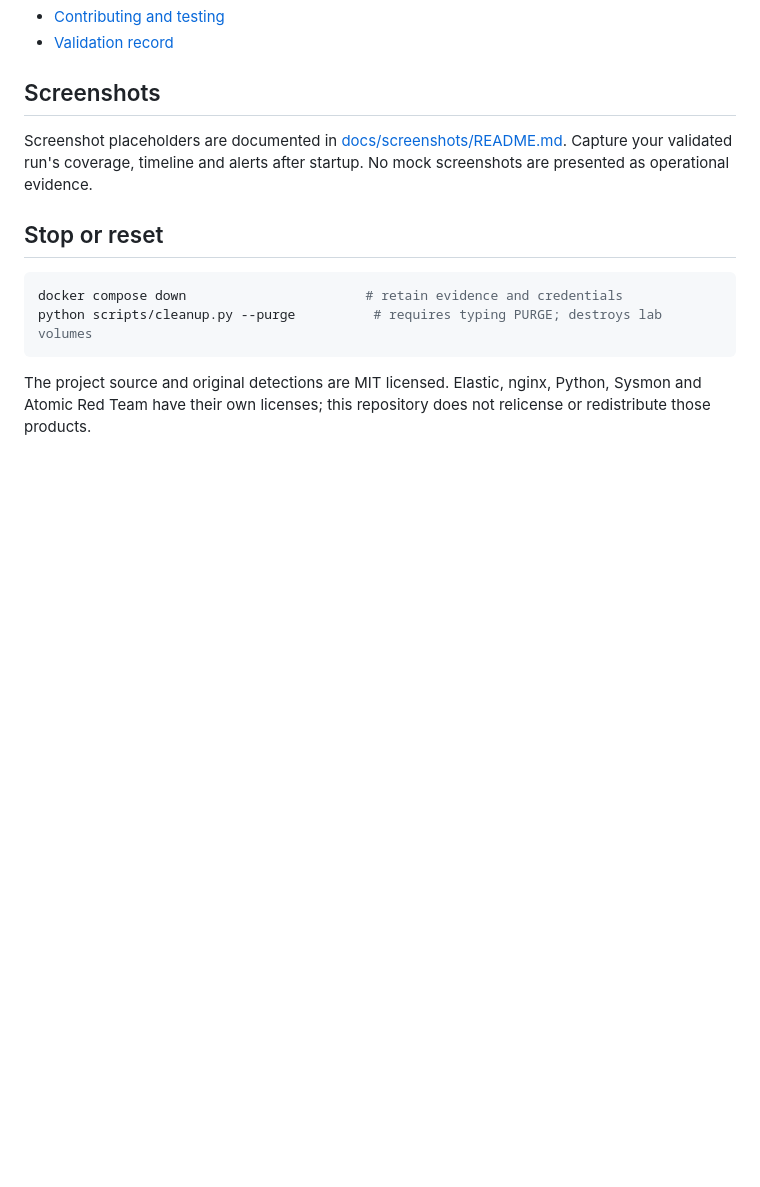
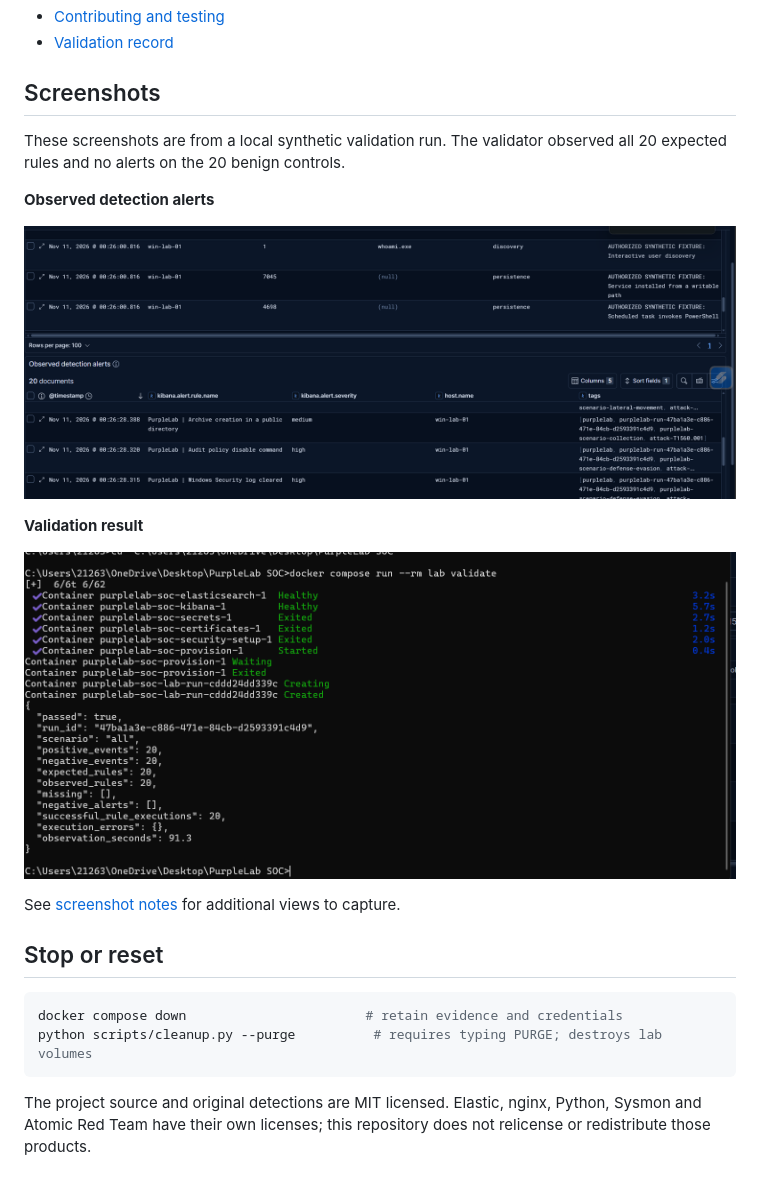
Before and after one commit to TORNADO984/PurpleLab-SOC, a Markdown page: README.md, the part around the change. Rendered like a GitHub page; pictures changed too: docs/screenshots/observed-alerts.png (added), docs/screenshots/validation-result.png (added); blank space fills up the shorter version.

Commit message:
Add validated lab screenshots to README

```diff
--- a/README.md
+++ b/README.md
@@ -100,7 +100,17 @@ The gateway also joins a bridge network for localhost port publishing; it forwar
 
 ## Screenshots
 
-Screenshot placeholders are documented in [docs/screenshots/README.md](docs/screenshots/README.md). Capture your validated run's coverage, timeline and alerts after startup. No mock screenshots are presented as operational evidence.
+These screenshots are from a local synthetic validation run. The validator observed all 20 expected rules and no alerts on the 20 benign controls.
+
+**Observed detection alerts**
+
+![PurpleLab event and detection alert tables in Kibana](docs/screenshots/observed-alerts.png)
+
+**Validation result**
+
+![Terminal report showing a passed run with 20 observed rules and no negative alerts](docs/screenshots/validation-result.png)
+
+See [screenshot notes](docs/screenshots/README.md) for additional views to capture.
 
 ## Stop or reset
 
```
Also changed, not shown: docs/screenshots/README.md (+5 -6 lines).
